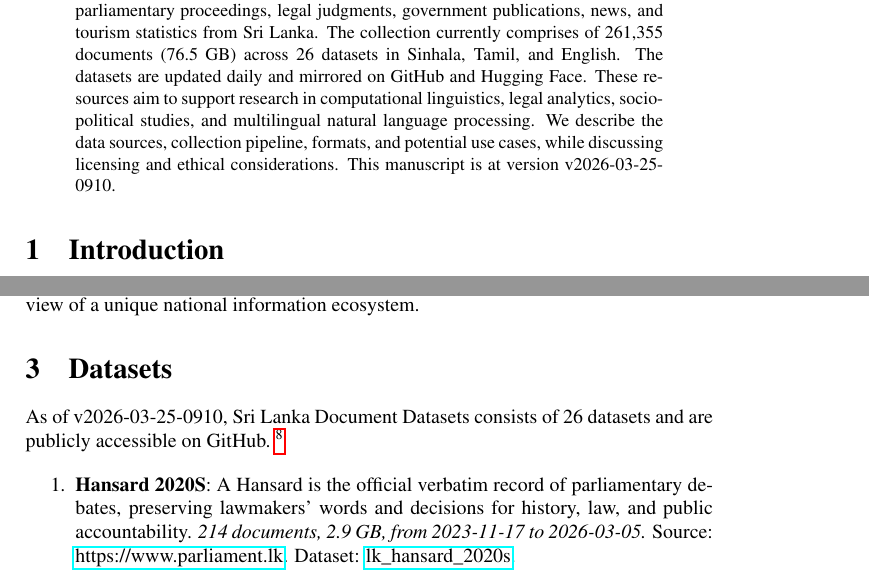
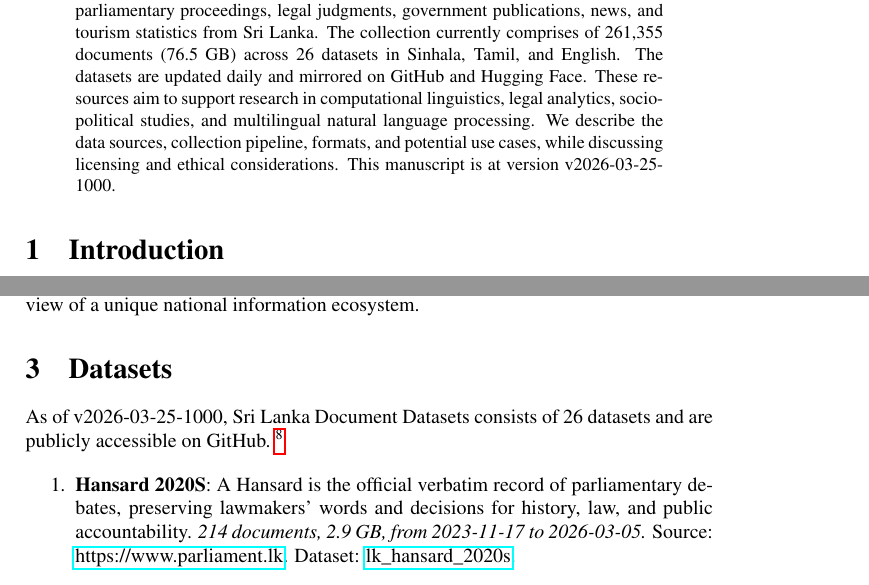
Before and after one commit to nuuuwan/lk_datasets, a LaTeX paper (latex/lk_datasets.tex): two parts of pages 1 and 2 of 7, joined at a grey line, cut so that both start at the same text. Compiled offline with pdfLaTeX; a LaTeX package or settings file that is missing is left out.

Commit message:
🤖 [build.yml] 2026-03-25-0430

```diff
--- a/latex/lk_datasets.tex
+++ b/latex/lk_datasets.tex
@@ -16,7 +16,7 @@
 \normalsize%
 \maketitle%
 \begin{abstract}%
-We present a collection of open, machine-readable document datasets covering parliamentary proceedings, legal judgments, government publications, news, and tourism statistics from Sri Lanka. The collection currently comprises of  261,355  documents (76.5 GB) across 26  datasets in Sinhala, Tamil, and English. The datasets are updated daily and mirrored on GitHub and Hugging Face. These resources aim to support research in computational linguistics, legal analytics, socio-political studies, and multilingual natural language processing. We describe the data sources, collection pipeline, formats, and potential use cases, while discussing licensing and ethical considerations. This manuscript is at version v2026-03-25-0910.%
+We present a collection of open, machine-readable document datasets covering parliamentary proceedings, legal judgments, government publications, news, and tourism statistics from Sri Lanka. The collection currently comprises of  261,355  documents (76.5 GB) across 26  datasets in Sinhala, Tamil, and English. The datasets are updated daily and mirrored on GitHub and Hugging Face. These resources aim to support research in computational linguistics, legal analytics, socio-political studies, and multilingual natural language processing. We describe the data sources, collection pipeline, formats, and potential use cases, while discussing licensing and ethical considerations. This manuscript is at version v2026-03-25-1000.%
 
 %
 \end{abstract}%
@@ -86,7 +86,7 @@ The Sri Lanka Document Datasets aim to fill this gap by aggregating diverse sour
 %
 \section{Datasets}%
 \label{sec:Datasets}%
-As of v2026-03-25-0910, Sri Lanka Document Datasets
+As of v2026-03-25-1000, Sri Lanka Document Datasets
   consists of 26 datasets
  and are publicly accessible on GitHub.%
 ~%
```
Also changed, not shown: README.md, latex/lk_datasets.pdf.
